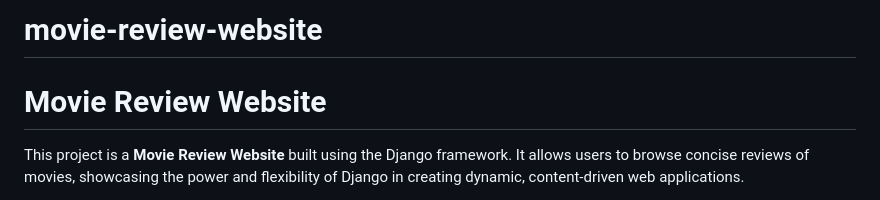
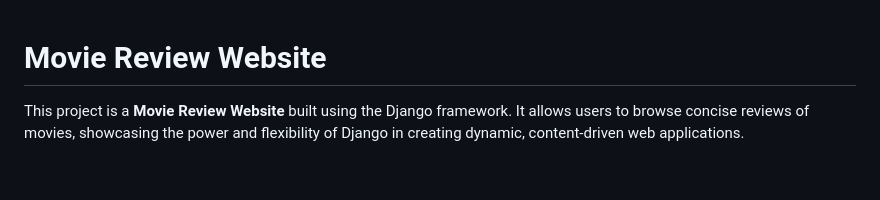
Before and after one commit to ishmeet3105/movie-review-website, a Markdown page: README.md, the part around the change. Rendered like a GitHub page; blank space fills up the shorter version.

```diff
--- a/README.md
+++ b/README.md
@@ -1,4 +1,3 @@
-# movie-review-website
 # Movie Review Website
 
 This project is a **Movie Review Website** built using the Django framework. It allows users to browse concise reviews of movies, showcasing the power and flexibility of Django in creating dynamic, content-driven web applications.
```
